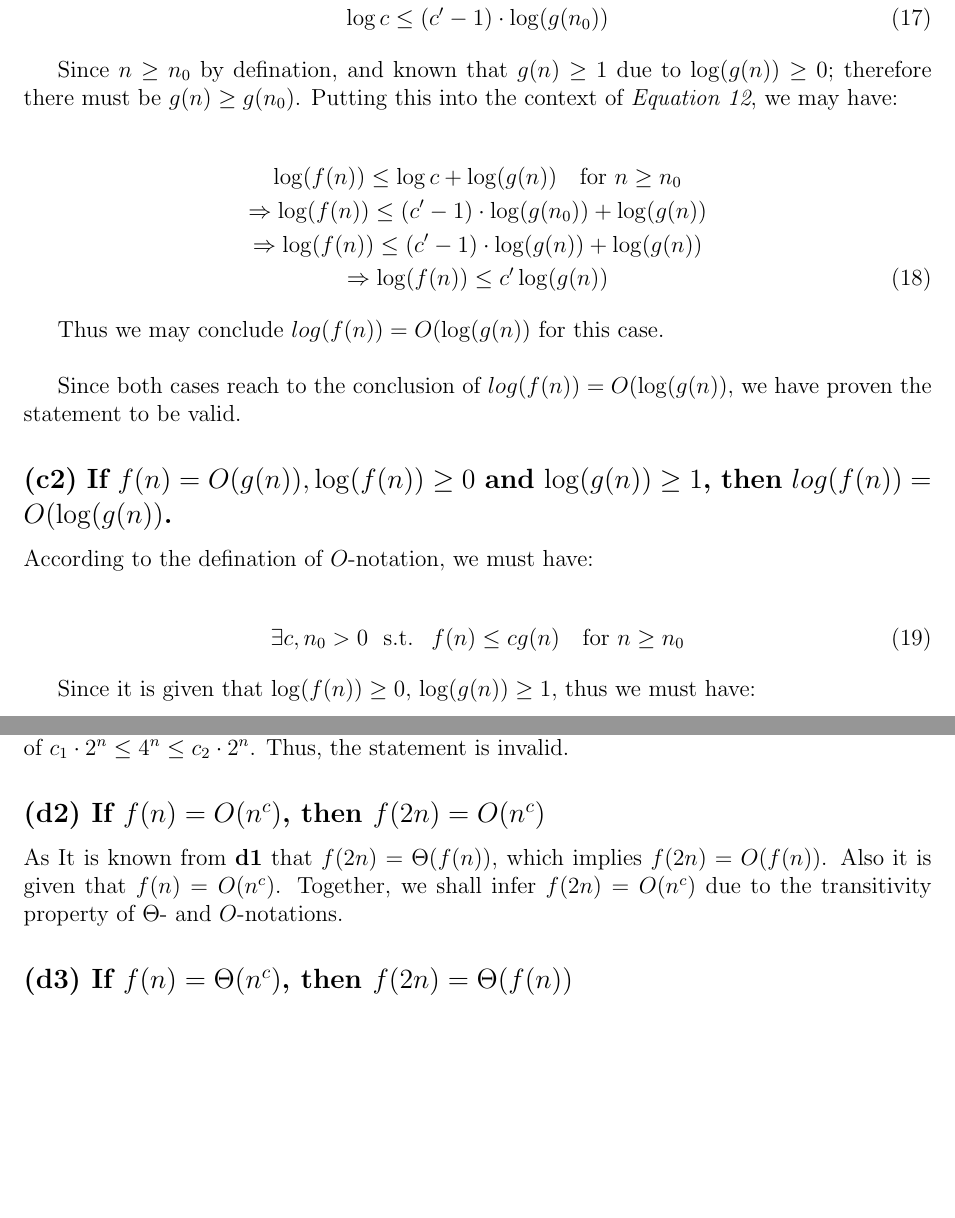
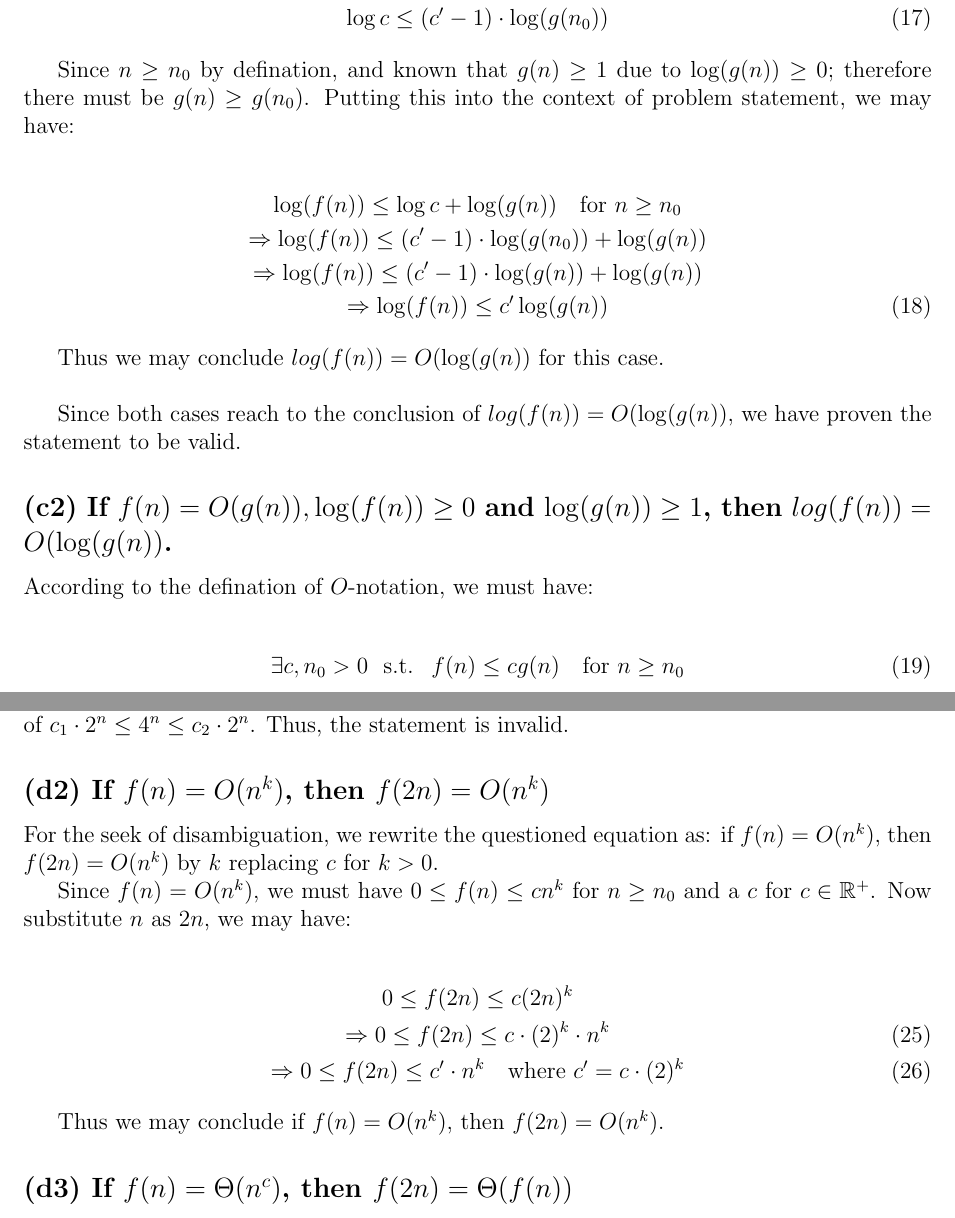
Before and after one commit to choH/eecs340_written_assignments, a LaTeX problem sheet (assignment_2/article.tex): two parts of pages 3 and 4 of 6, joined at a grey line, cut so that both start at the same text, the shorter picture padded with empty space. Compiled offline with pdfLaTeX.

Commit message:
🐛 Correct Problem 1(d2).

```diff
--- a/assignment_2/article.tex
+++ b/assignment_2/article.tex
@@ -181,7 +181,7 @@ Since $\log (g(n_{0})) = 0$, we shall infer that $g(n_{0}) = 1$. We may arbitrar
     \log c \leq (c' - 1) \cdot \log(g(n_{0}))
 \end{gather}
 
-Since $n \geq n_{0}$ by defination, and known that $g(n) \geq 1$ due to $\log(g(n)) \geq 0$; therefore there must be $g(n) \geq g(n_{0})$. Putting this into the context of \textit{Equation 12}, we may have:
+Since $n \geq n_{0}$ by defination, and known that $g(n) \geq 1$ due to $\log(g(n)) \geq 0$; therefore there must be $g(n) \geq g(n_{0})$. Putting this into the context of problem statement, we may have:
 
 \begin{gather}
     \log(f(n)) \leq \log c + \log(g(n)) \ \ \ \text{for $n \geq n_{0}$} \nonumber \\
@@ -244,9 +244,21 @@ For $f(n) = 2^n$, we have $f(2n) = 4^n$. Where $f(2n) \neq \Theta(f(n))$ due to
 % % % % % % % % % % % % % % % % % % % % % % % % % % % % % % % % % %
 % % % % % % % % % % % % % % % % % % % % % % % % % % % % % % % % % %
 % % % % % % % % % % % % % % % % % % % % % % % % % % % % % % % % % %
-\subsection{(d2) If $f(n) = O(n^c)$, then $f(2n) = O(n^c)$}
+\subsection{(d2) If $f(n) = O(n^k)$, then $f(2n) = O(n^k)$}
 
-As It is known from \textbf{d1} that $f(2n) = \Theta(f(n))$, which implies $f(2n) = O(f(n))$. Also it is given that $f(n) = O(n^c)$. Together, we shall infer $f(2n) = O(n^c)$ due to the transitivity property of $\Theta$- and $O$-notations.
+
+For the seek of disambiguation, we rewrite the questioned equation as: if $f(n) = O(n^k)$, then $f(2n) = O(n^k)$ by $k$ replacing $c$ for $k > 0$.
+
+
+Since $f(n) = O(n^k)$, we must have $0 \leq f(n) \leq cn^k$ for $n \geq n_0$ and a $c$ for $c \in \mathbb{R^+}$. Now substitute $n$ as $2n$, we may have:
+
+\begin{gather}
+    0 \leq f(2n) \leq c(2n)^k \nonumber \\
+    \Rightarrow 0 \leq f(2n) \leq c\cdot (2)^k \cdot n^k \\
+    \Rightarrow 0 \leq f(2n) \leq c' \cdot n^k \ \ \ \text{where $c' = c\cdot (2)^k$}
+\end{gather}
+
+Thus we may conclude if $f(n) = O(n^k)$, then $f(2n) = O(n^k)$.
 
 % % % % % % % % % % % % % % % % % % % % % % % % % % % % % % % % % %
 % % % % % % % % % % % % % % % % % % % % % % % % % % % % % % % % % %
```
